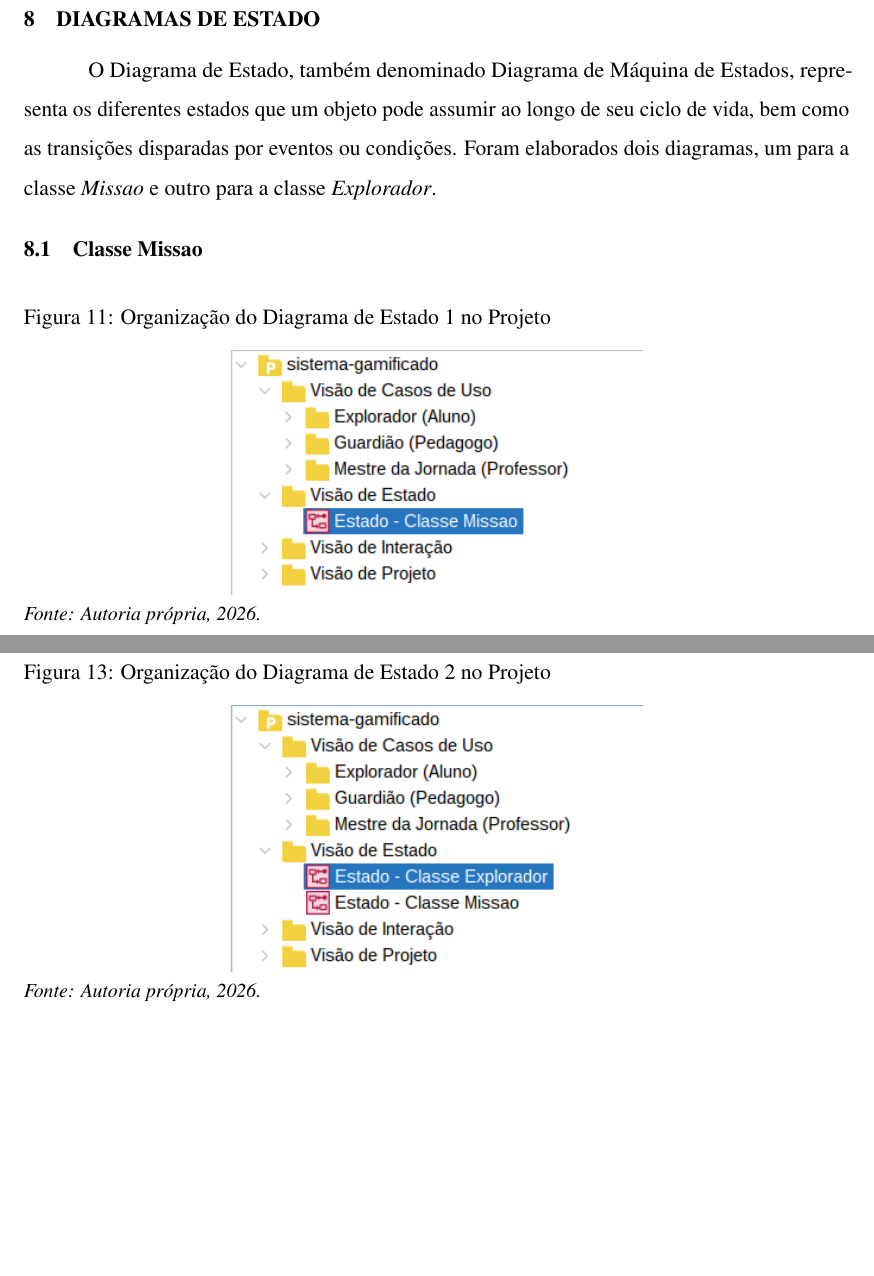
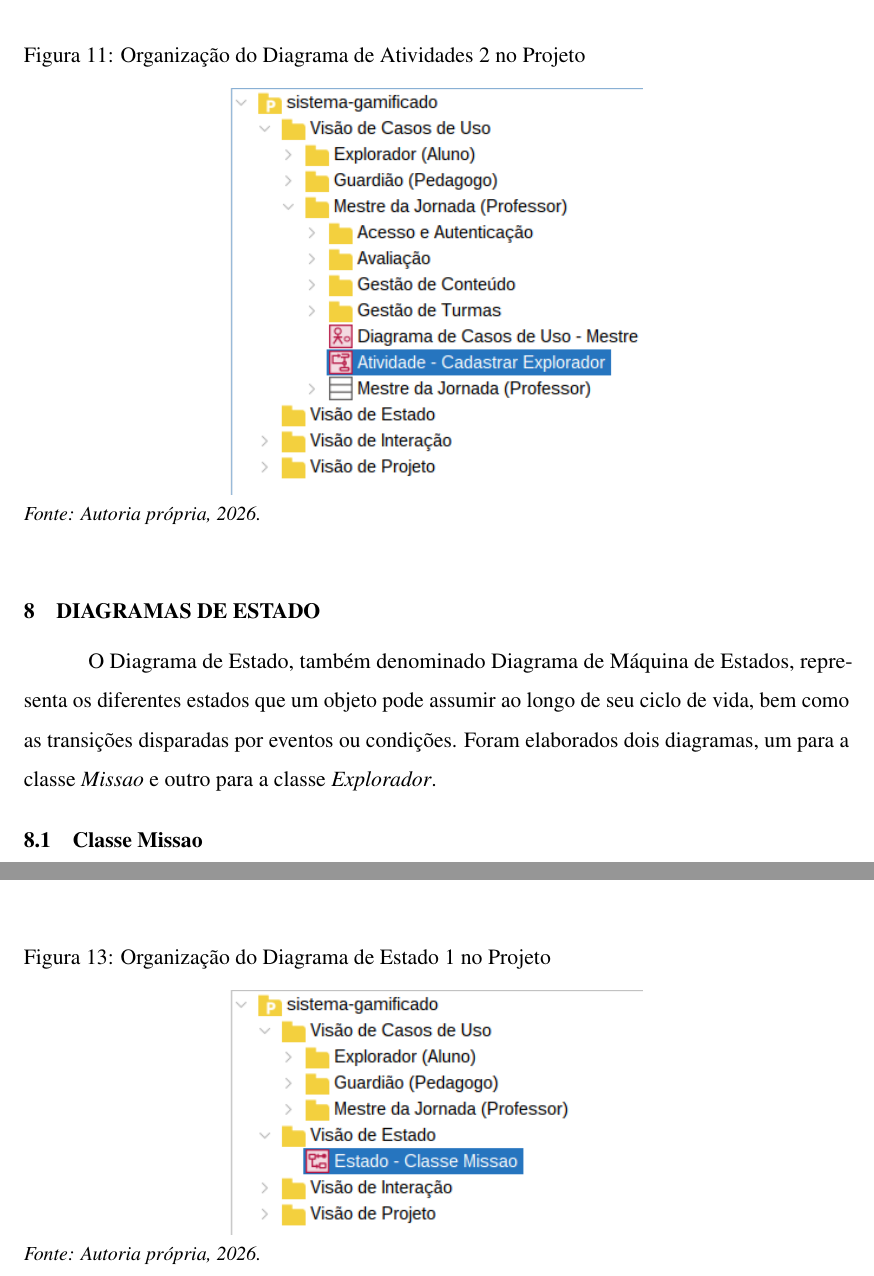
Before and after one commit to cafeef/projeto-apoo, a LaTeX document (projeto_APOO.tex): two parts of pages 72 and 74 of 76 before the commit and two parts of pages 73 and 74 of 78 after it, joined at a grey line, cut so that both start at the same text, the shorter picture padded with empty space. Compiled offline with pdfLaTeX.

Commit message:
Refactor code structure for improved readability and maintainability

```diff
--- a/projeto_APOO.tex
+++ b/projeto_APOO.tex
@@ -1480,6 +1480,14 @@ padrão e envia a credencial ao responsável por e-mail.
     \caption*{\small\textit{Fonte: Autoria própria, 2026.}}
 \end{figure}
 
+\begin{figure}[H]
+    \centering
+    \caption{Organização do Diagrama de Atividades 2 no Projeto}
+    \label{fig:arvore_atividade2}
+    \includegraphics[width=0.5\textwidth]{diagramas/arvore-atividade2.png}
+    \caption*{\small\textit{Fonte: Autoria própria, 2026.}}
+\end{figure}
+
 \section{DIAGRAMAS DE ESTADO}
 
 O Diagrama de Estado, também denominado Diagrama de Máquina de
@@ -1490,14 +1498,6 @@ diagramas, um para a classe \textit{Missao} e outro para a
 classe \textit{Explorador}.
 
 \subsection{Classe Missao}
-
-\begin{figure}[H]
-    \centering
-    \caption{Organização do Diagrama de Estado 1 no Projeto}
-    \label{fig:arvore_estado1}
-    \includegraphics[width=0.5\textwidth]{diagramas/arvore-estado1.png}
-    \caption*{\small\textit{Fonte: Autoria própria, 2026.}}
-\end{figure}
 
 O diagrama da Figura~\ref{fig:est_missao} modela o ciclo de
 vida de uma instância da classe \textit{Missao}. Ao ser criada
@@ -1521,15 +1521,15 @@ caso o Explorador deseje tentar novamente.
     \caption*{\small\textit{Fonte: Autoria própria, 2026.}}
 \end{figure}
 
+\begin{figure}[H]
+    \centering
+    \caption{Organização do Diagrama de Estado 1 no Projeto}
+    \label{fig:arvore_estado1}
+    \includegraphics[width=0.5\textwidth]{diagramas/arvore-estado1.png}
+    \caption*{\small\textit{Fonte: Autoria própria, 2026.}}
+\end{figure}
+
 \subsection{Classe Explorador}
-
-\begin{figure}[H]
-    \centering
-    \caption{Organização do Diagrama de Estado 2 no Projeto}
-    \label{fig:arvore_estado2}
-    \includegraphics[width=0.5\textwidth]{diagramas/arvore-estado2.png}
-    \caption*{\small\textit{Fonte: Autoria própria, 2026.}}
-\end{figure}
 
 O diagrama da Figura~\ref{fig:est_explorador} representa o
 ciclo de vida completo de um objeto da classe
```
Also changed, not shown: diagramas/seq3_avatar.png, projeto_APOO.tex (9 more changed lines), 8 other files.
